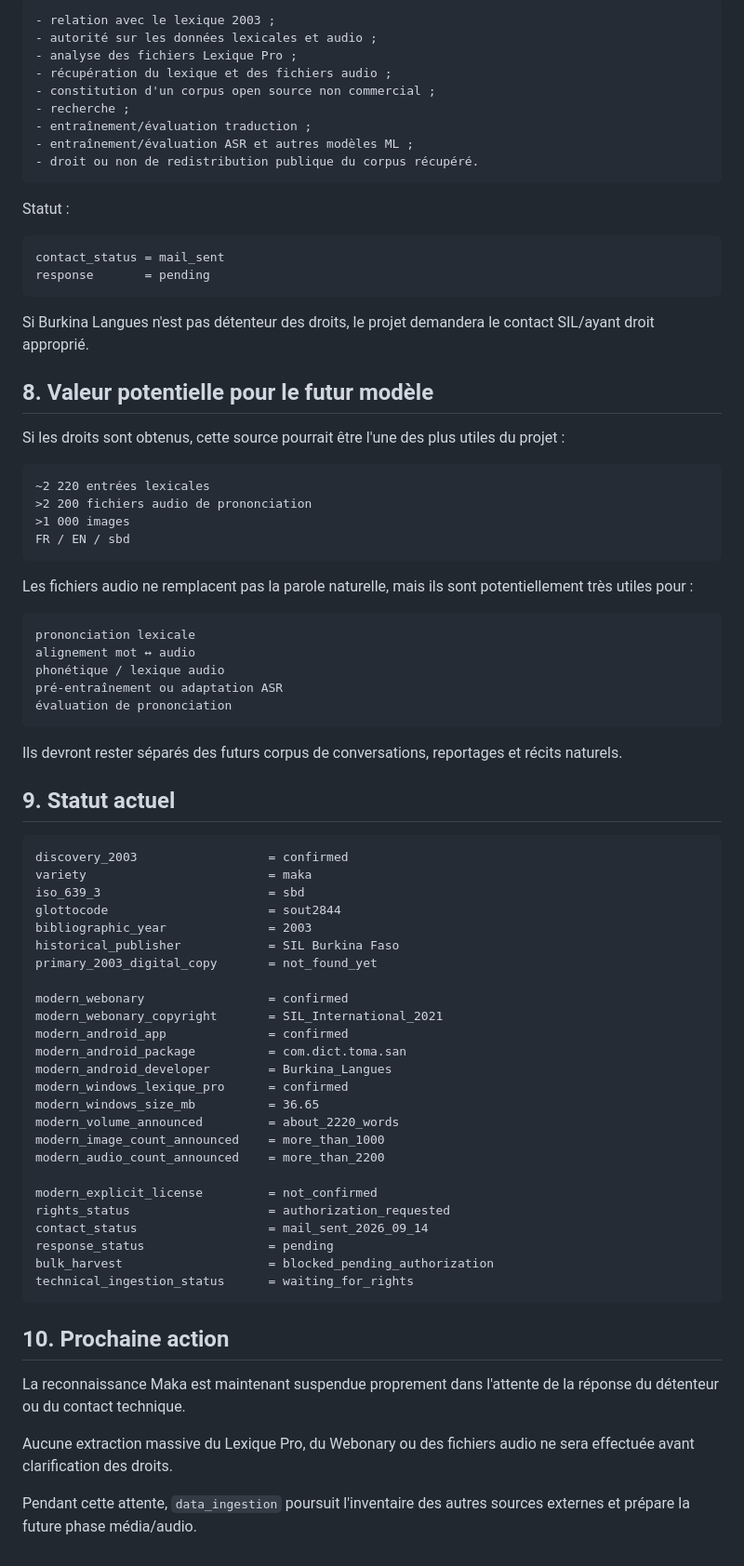
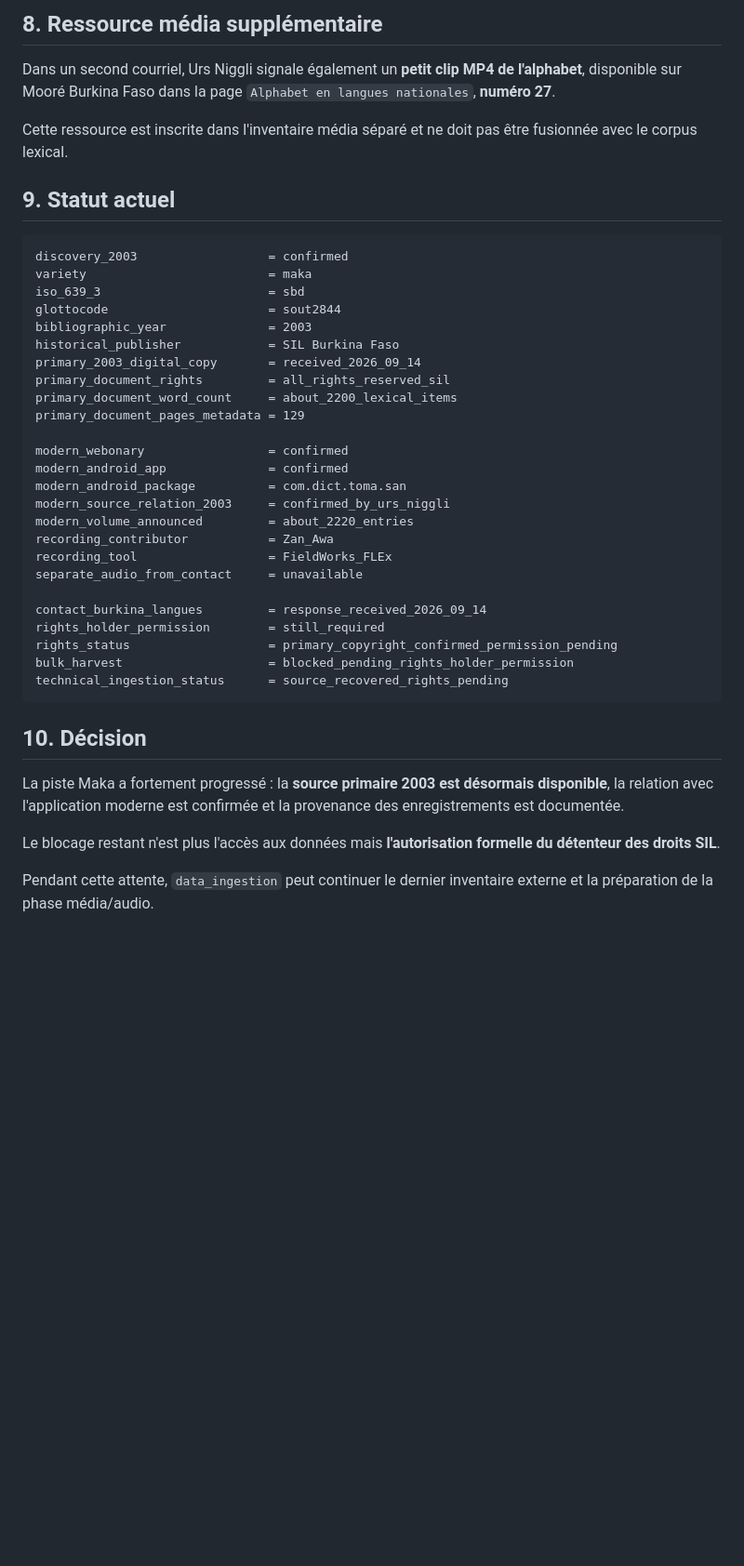
Before and after one commit to KGS-L/langue-san, a Markdown page: tools/data_ingestion/MAKA_LEXICON_RECON.md, the part around one of its changes. Shown at 93% size. GitHub-like rendering; blank space fills up the shorter version.

````diff
--- a/tools/data_ingestion/MAKA_LEXICON_RECON.md
+++ b/tools/data_ingestion/MAKA_LEXICON_RECON.md
@@ -140,47 +180,9 @@ Une demande écrite a été envoyée le **14 septembre 2026** afin de clarifier
 
-```text
-- relation avec le lexique 2003 ;
-- autorité sur les données lexicales et audio ;
-- analyse des fichiers Lexique Pro ;
-- récupération du lexique et des fichiers audio ;
-- constitution d'un corpus open source non commercial ;
-- recherche ;
-- entraînement/évaluation traduction ;
-- entraînement/évaluation ASR et autres modèles ML ;
-- droit ou non de redistribution publique du corpus récupéré.
-```
+## 8. Ressource média supplémentaire
 
-Statut :
+Dans un second courriel, Urs Niggli signale également un **petit clip MP4 de l'alphabet**, disponible sur Mooré Burkina Faso dans la page `Alphabet en langues nationales`, **numéro 27**.
 
-```text
-contact_status = mail_sent
-response       = pending
-```
-
-Si Burkina Langues n'est pas détenteur des droits, le projet demandera le contact SIL/ayant droit approprié.
-
-## 8. Valeur potentielle pour le futur modèle
-
-Si les droits sont obtenus, cette source pourrait être l'une des plus utiles du projet :
-
-```text
-~2 220 entrées lexicales
->2 200 fichiers audio de prononciation
->1 000 images
-FR / EN / sbd
-```
-
-Les fichiers audio ne remplacent pas la parole naturelle, mais ils sont potentiellement très utiles pour :
-
-```text
-prononciation lexicale
-alignement mot ↔ audio
-phonétique / lexique audio
-pré-entraînement ou adaptation ASR
-évaluation de prononciation
-```
-
-Ils devront rester séparés des futurs corpus de conversations, reportages et récits naturels.
+Cette ressource est inscrite dans l'inventaire média séparé et ne doit pas être fusionnée avec le corpus lexical.
 
 ## 9. Statut actuel
 
@@ -191,31 +193,31 @@ iso_639_3                       = sbd
 glottocode                      = sout2844
 bibliographic_year              = 2003
 historical_publisher            = SIL Burkina Faso
-primary_2003_digital_copy       = not_found_yet
+primary_2003_digital_copy       = received_2026_09_14
+primary_document_rights         = all_rights_reserved_sil
+primary_document_word_count     = about_2200_lexical_items
+primary_document_pages_metadata = 129
 
 modern_webonary                 = confirmed
-modern_webonary_copyright       = SIL_International_2021
 modern_android_app              = confirmed
 modern_android_package          = com.dict.toma.san
-modern_android_developer        = Burkina_Langues
-modern_windows_lexique_pro      = confirmed
-modern_windows_size_mb          = 36.65
-modern_volume_announced         = about_2220_words
-modern_image_count_announced    = more_than_1000
-modern_audio_count_announced    = more_than_2200
+modern_source_relation_2003     = confirmed_by_urs_niggli
+modern_volume_announced         = about_2220_entries
+recording_contributor           = Zan_Awa
+recording_tool                  = FieldWorks_FLEx
+separate_audio_from_contact     = unavailable
 
-modern_explicit_license         = not_confirmed
-rights_status                   = authorization_requested
-contact_status                  = mail_sent_2026_09_14
-response_status                 = pending
-bulk_harvest                    = blocked_pending_authorization
-technical_ingestion_status      = waiting_for_rights
+contact_burkina_langues         = response_received_2026_09_14
+rights_holder_permission        = still_required
+rights_status                   = primary_copyright_confirmed_permission_pending
+bulk_harvest                    = blocked_pending_rights_holder_permission
+technical_ingestion_status      = source_recovered_rights_pending
 ```
 
-## 10. Prochaine action
+## 10. Décision
 
-La reconnaissance Maka est maintenant suspendue proprement dans l'attente de la réponse du détenteur ou du contact technique.
+La piste Maka a fortement progressé : la **source primaire 2003 est désormais disponible**, la relation avec l'application moderne est confirmée et la provenance des enregistrements est documentée.
 
-Aucune extraction massive du Lexique Pro, du Webonary ou des fichiers audio ne sera effectuée avant clarification des droits.
+Le blocage restant n'est plus l'accès aux données mais **l'autorisation formelle du détenteur des droits SIL**.
 
-Pendant cette attente, `data_ingestion` poursuit l'inventaire des autres sources externes et prépare la future phase média/audio.
+Pendant cette attente, `data_ingestion` peut continuer le dernier inventaire externe et la préparation de la phase média/audio.
````
Also changed, not shown: other parts of tools/data_ingestion/MAKA_LEXICON_RECON.md (+110 -70 lines).
